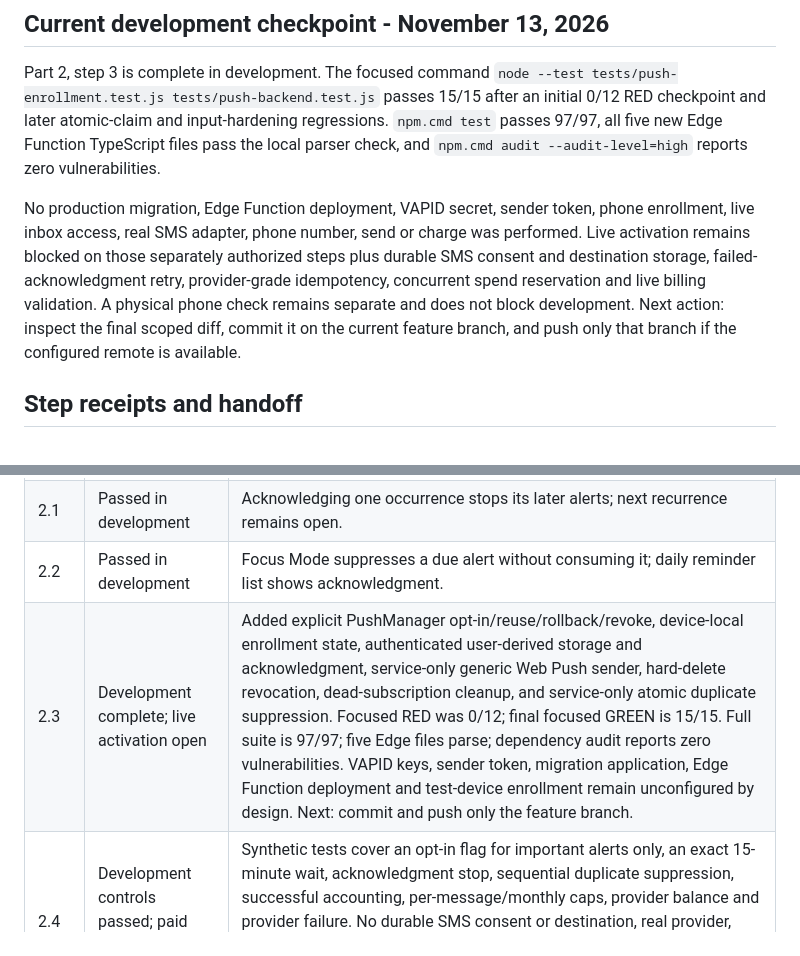
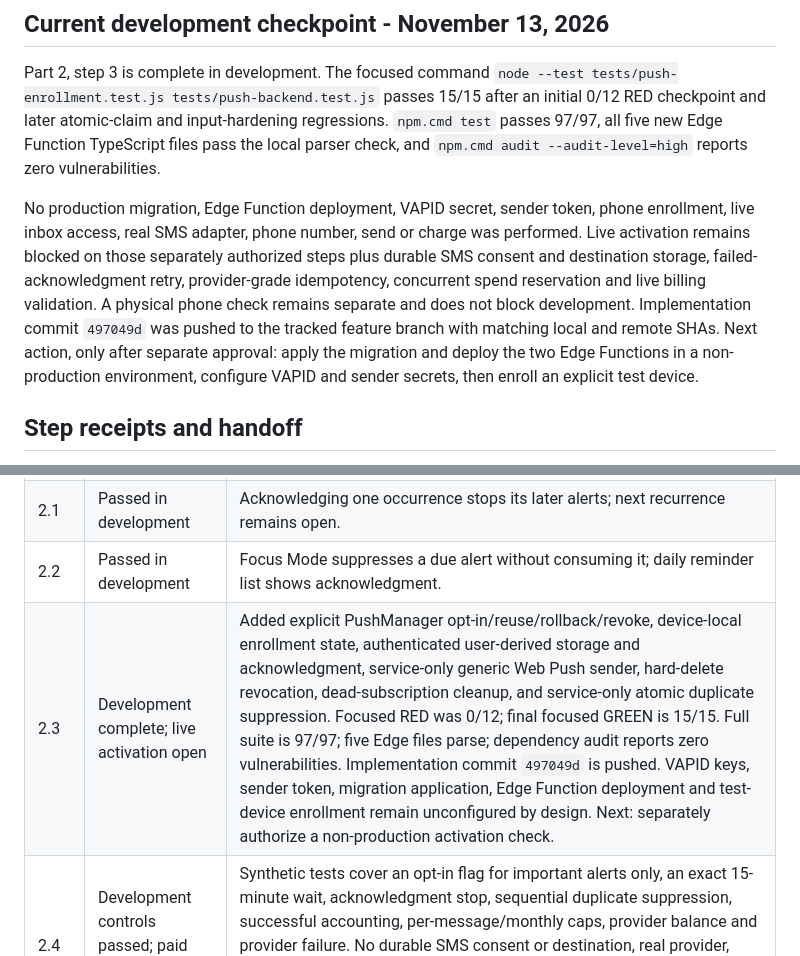
Before and after one commit to marksman2g/billmaster, a Markdown page: DEVELOPMENT_WORK_ORDER.md, 2 parts joined by grey strips. GitHub-like rendering.

Commit message:
Record push reminder implementation checkpoint

```diff
--- a/DEVELOPMENT_WORK_ORDER.md
+++ b/DEVELOPMENT_WORK_ORDER.md
@@ -31,7 +31,7 @@ Part 3, steps 1-2 have a tested Budget Analytics view for upcoming saved bills a
 
 Part 2, step 3 is complete in development. The focused command `node --test tests/push-enrollment.test.js tests/push-backend.test.js` passes 15/15 after an initial 0/12 RED checkpoint and later atomic-claim and input-hardening regressions. `npm.cmd test` passes 97/97, all five new Edge Function TypeScript files pass the local parser check, and `npm.cmd audit --audit-level=high` reports zero vulnerabilities.
 
-No production migration, Edge Function deployment, VAPID secret, sender token, phone enrollment, live inbox access, real SMS adapter, phone number, send or charge was performed. Live activation remains blocked on those separately authorized steps plus durable SMS consent and destination storage, failed-acknowledgment retry, provider-grade idempotency, concurrent spend reservation and live billing validation. A physical phone check remains separate and does not block development. Next action: inspect the final scoped diff, commit it on the current feature branch, and push only that branch if the configured remote is available.
+No production migration, Edge Function deployment, VAPID secret, sender token, phone enrollment, live inbox access, real SMS adapter, phone number, send or charge was performed. Live activation remains blocked on those separately authorized steps plus durable SMS consent and destination storage, failed-acknowledgment retry, provider-grade idempotency, concurrent spend reservation and live billing validation. A physical phone check remains separate and does not block development. Implementation commit `497049d` was pushed to the tracked feature branch with matching local and remote SHAs. Next action, only after separate approval: apply the migration and deploy the two Edge Functions in a non-production environment, configure VAPID and sender secrets, then enroll an explicit test device.
 
 ## Step receipts and handoff
 
@@ -44,7 +44,7 @@ Before switching topics, record the part, step, command or test, outcome, and ex
 | 1.3 | Passed in desktop browser QA | 412 x 915 Chromium reported zero installability errors and reopened the dashboard offline. A physical phone installation is unverified. |
 | 2.1 | Passed in development | Acknowledging one occurrence stops its later alerts; next recurrence remains open. |
 | 2.2 | Passed in development | Focus Mode suppresses a due alert without consuming it; daily reminder list shows acknowledgment. |
-| 2.3 | Development complete; live activation open | Added explicit PushManager opt-in/reuse/rollback/revoke, device-local enrollment state, authenticated user-derived storage and acknowledgment, service-only generic Web Push sender, hard-delete revocation, dead-subscription cleanup, and service-only atomic duplicate suppression. Focused RED was 0/12; final focused GREEN is 15/15. Full suite is 97/97; five Edge files parse; dependency audit reports zero vulnerabilities. VAPID keys, sender token, migration application, Edge Function deployment and test-device enrollment remain unconfigured by design. Next: commit and push only the feature branch. |
+| 2.3 | Development complete; live activation open | Added explicit PushManager opt-in/reuse/rollback/revoke, device-local enrollment state, authenticated user-derived storage and acknowledgment, service-only generic Web Push sender, hard-delete revocation, dead-subscription cleanup, and service-only atomic duplicate suppression. Focused RED was 0/12; final focused GREEN is 15/15. Full suite is 97/97; five Edge files parse; dependency audit reports zero vulnerabilities. Implementation commit `497049d` is pushed. VAPID keys, sender token, migration application, Edge Function deployment and test-device enrollment remain unconfigured by design. Next: separately authorize a non-production activation check. |
 | 2.4 | Development controls passed; paid delivery disabled | Synthetic tests cover an opt-in flag for important alerts only, an exact 15-minute wait, acknowledgment stop, sequential duplicate suppression, successful accounting, per-message/monthly caps, provider balance and provider failure. No durable SMS consent or destination, real provider, number, send or charge exists. Next activation requires separate approval for those items plus failed-acknowledgment retry, provider idempotency, concurrent spend reservation and live billing verification. |
 | 3.1 | Passed in development | Period view totals unpaid scheduled bills and planned time. |
 | 3.2 | Passed in development | Monthly recurrence fixture totals four 90-minute tasks as six hours; untimed items reported separately. |
```
